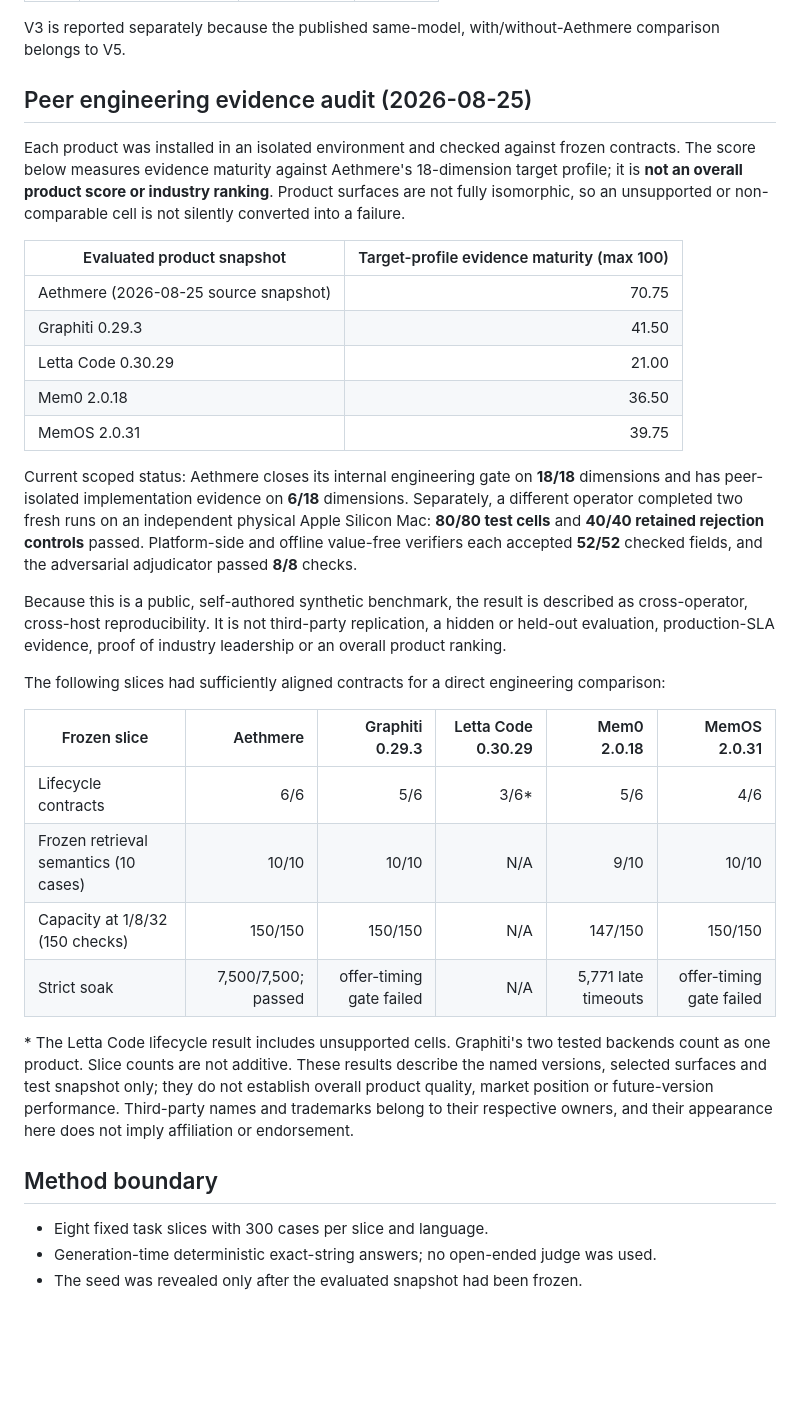
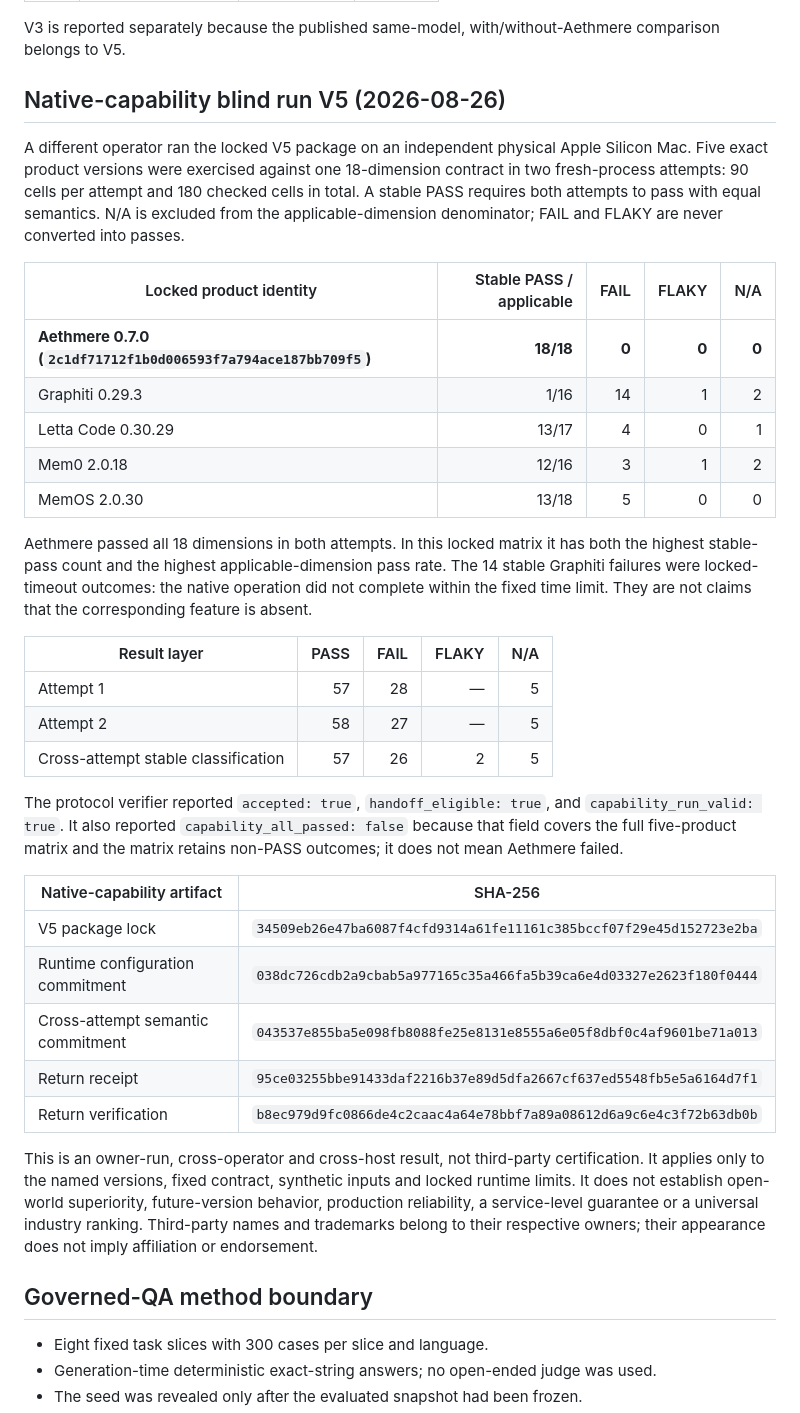
Before and after one commit to kzkz137806/aethmere, a Markdown page: EVALUATION.md, the part around the change. Rendered like a GitHub page; blank space fills up the shorter version.

```diff
--- a/EVALUATION.md
+++ b/EVALUATION.md
@@ -22,34 +22,39 @@ The same-7B no-memory baseline failed 2,818 cases. The 7B model with Aethmere fi
 
 V3 is reported separately because the published same-model, with/without-Aethmere comparison belongs to V5.
 
-## Peer engineering evidence audit (2026-08-25)
+## Native-capability blind run V5 (2026-08-26)
 
-Each product was installed in an isolated environment and checked against frozen contracts. The score below measures evidence maturity against Aethmere's 18-dimension target profile; it is **not an overall product score or industry ranking**. Product surfaces are not fully isomorphic, so an unsupported or non-comparable cell is not silently converted into a failure.
+A different operator ran the locked V5 package on an independent physical Apple Silicon Mac. Five exact product versions were exercised against one 18-dimension contract in two fresh-process attempts: 90 cells per attempt and 180 checked cells in total. A stable PASS requires both attempts to pass with equal semantics. N/A is excluded from the applicable-dimension denominator; FAIL and FLAKY are never converted into passes.
 
-| Evaluated product snapshot | Target-profile evidence maturity (max 100) |
-|---|---:|
-| Aethmere (2026-08-25 source snapshot) | 70.75 |
-| Graphiti 0.29.3 | 41.50 |
-| Letta Code 0.30.29 | 21.00 |
-| Mem0 2.0.18 | 36.50 |
-| MemOS 2.0.31 | 39.75 |
+| Locked product identity | Stable PASS / applicable | FAIL | FLAKY | N/A |
+|---|---:|---:|---:|---:|
+| **Aethmere 0.7.0 (`2c1df71712f1b0d006593f7a794ace187bb709f5`)** | **18/18** | **0** | **0** | **0** |
+| Graphiti 0.29.3 | 1/16 | 14 | 1 | 2 |
+| Letta Code 0.30.29 | 13/17 | 4 | 0 | 1 |
+| Mem0 2.0.18 | 12/16 | 3 | 1 | 2 |
+| MemOS 2.0.30 | 13/18 | 5 | 0 | 0 |
 
-Current scoped status: Aethmere closes its internal engineering gate on **18/18** dimensions and has peer-isolated implementation evidence on **6/18** dimensions. Separately, a different operator completed two fresh runs on an independent physical Apple Silicon Mac: **80/80 test cells** and **40/40 retained rejection controls** passed. Platform-side and offline value-free verifiers each accepted **52/52** checked fields, and the adversarial adjudicator passed **8/8** checks.
+Aethmere passed all 18 dimensions in both attempts. In this locked matrix it has both the highest stable-pass count and the highest applicable-dimension pass rate. The 14 stable Graphiti failures were locked-timeout outcomes: the native operation did not complete within the fixed time limit. They are not claims that the corresponding feature is absent.
 
-Because this is a public, self-authored synthetic benchmark, the result is described as cross-operator, cross-host reproducibility. It is not third-party replication, a hidden or held-out evaluation, production-SLA evidence, proof of industry leadership or an overall product ranking.
+| Result layer | PASS | FAIL | FLAKY | N/A |
+|---|---:|---:|---:|---:|
+| Attempt 1 | 57 | 28 | — | 5 |
+| Attempt 2 | 58 | 27 | — | 5 |
+| Cross-attempt stable classification | 57 | 26 | 2 | 5 |
 
-The following slices had sufficiently aligned contracts for a direct engineering comparison:
+The protocol verifier reported `accepted: true`, `handoff_eligible: true`, and `capability_run_valid: true`. It also reported `capability_all_passed: false` because that field covers the full five-product matrix and the matrix retains non-PASS outcomes; it does not mean Aethmere failed.
 
-| Frozen slice | Aethmere | Graphiti 0.29.3 | Letta Code 0.30.29 | Mem0 2.0.18 | MemOS 2.0.31 |
-|---|---:|---:|---:|---:|---:|
-| Lifecycle contracts | 6/6 | 5/6 | 3/6* | 5/6 | 4/6 |
-| Frozen retrieval semantics (10 cases) | 10/10 | 10/10 | N/A | 9/10 | 10/10 |
-| Capacity at 1/8/32 (150 checks) | 150/150 | 150/150 | N/A | 147/150 | 150/150 |
-| Strict soak | 7,500/7,500; passed | offer-timing gate failed | N/A | 5,771 late timeouts | offer-timing gate failed |
+| Native-capability artifact | SHA-256 |
+|---|---|
+| V5 package lock | `34509eb26e47ba6087f4cfd9314a61fe11161c385bccf07f29e45d152723e2ba` |
+| Runtime configuration commitment | `038dc726cdb2a9cbab5a977165c35a466fa5b39ca6e4d03327e2623f180f0444` |
+| Cross-attempt semantic commitment | `043537e855ba5e098fb8088fe25e8131e8555a6e05f8dbf0c4af9601be71a013` |
+| Return receipt | `95ce03255bbe91433daf2216b37e89d5dfa2667cf637ed5548fb5e5a6164d7f1` |
+| Return verification | `b8ec979d9fc0866de4c2caac4a64e78bbf7a89a08612d6a9c6e4c3f72b63db0b` |
 
-\* The Letta Code lifecycle result includes unsupported cells. Graphiti's two tested backends count as one product. Slice counts are not additive. These results describe the named versions, selected surfaces and test snapshot only; they do not establish overall product quality, market position or future-version performance. Third-party names and trademarks belong to their respective owners, and their appearance here does not imply affiliation or endorsement.
+This is an owner-run, cross-operator and cross-host result, not third-party certification. It applies only to the named versions, fixed contract, synthetic inputs and locked runtime limits. It does not establish open-world superiority, future-version behavior, production reliability, a service-level guarantee or a universal industry ranking. Third-party names and trademarks belong to their respective owners; their appearance does not imply affiliation or endorsement.
 
-## Method boundary
+## Governed-QA method boundary
 
 - Eight fixed task slices with 300 cases per slice and language.
 - Generation-time deterministic exact-string answers; no open-ended judge was used.
```
Also changed, not shown: README.md (+10 -10 lines).
